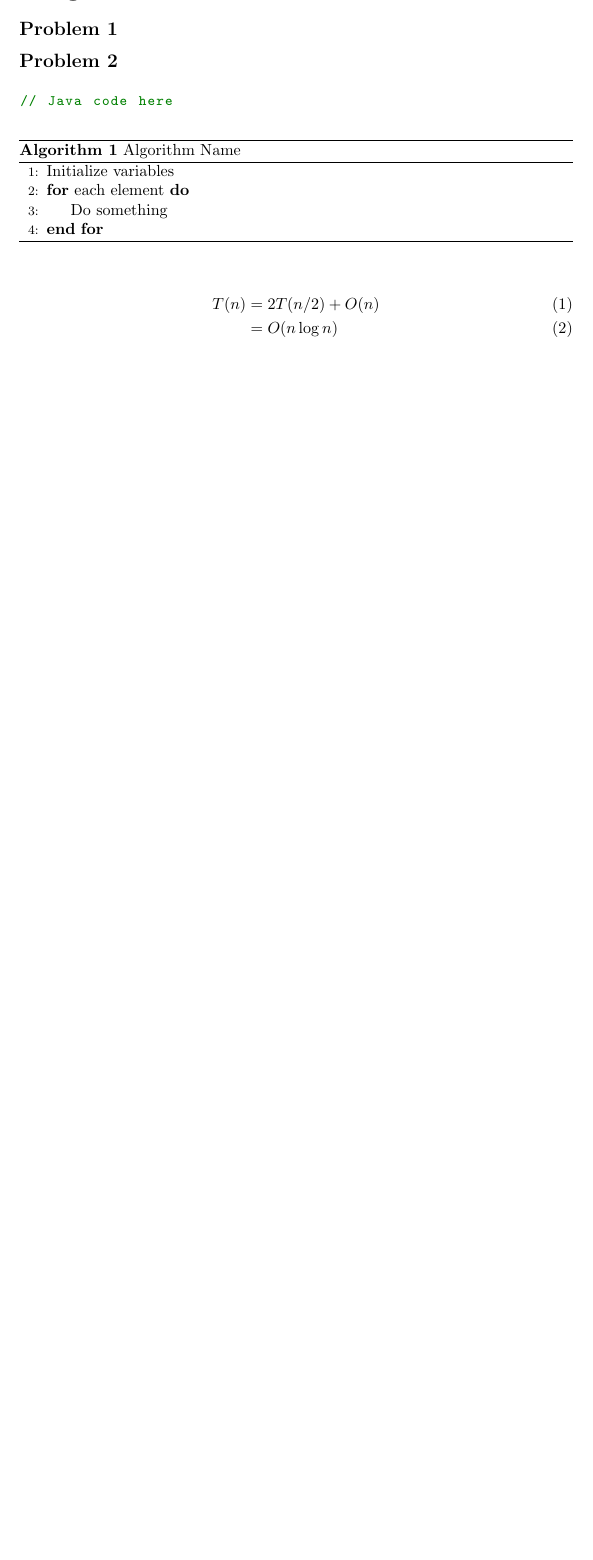
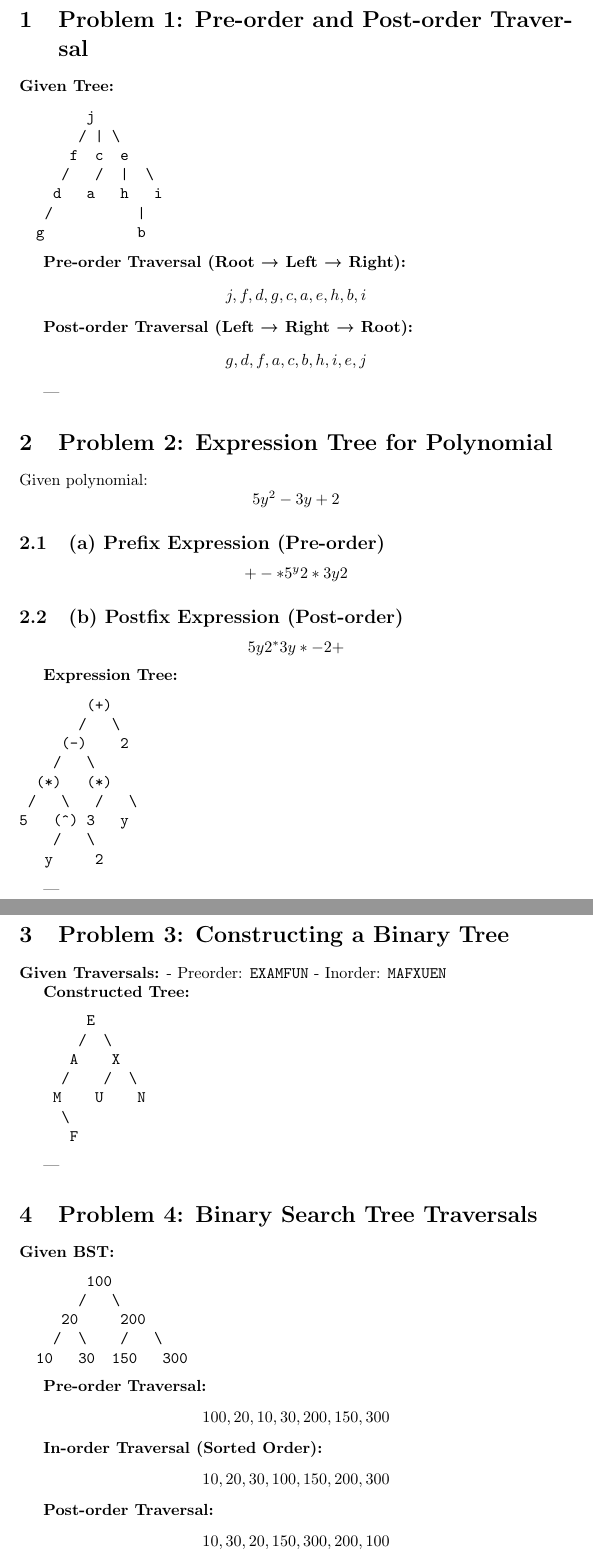
Before and after one commit to sbalbale/Trinity-CPSC215-Data-Structures-and-Algorithms, a LaTeX problem sheet (assignment04/part3/assignment04_part3_solutions.tex): part of the page before the commit and two parts of pages 2 and 3 of 6 after it, the two joined at a grey line, cut at the place of the change, the shorter picture padded with empty space. Compiled offline with pdfLaTeX.

Commit message:
assignment 04

```diff
--- a/assignment04/part3/assignment04_part3_solutions.tex
+++ b/assignment04/part3/assignment04_part3_solutions.tex
@@ -26,33 +14,100 @@
+\section{Problem 1: Pre-order and Post-order Traversal}
 
-\section*{Assignment 4 - Part 3 Solutions}
+\textbf{Given Tree:}
+\begin{verbatim}
+        j
+       / | \
+      f  c  e
+     /   /  |  \
+    d   a   h   i
+   /          |
+  g           b
+\end{verbatim}
 
-% Add your solutions to part 3 here
-% Example structure:
+\textbf{Pre-order Traversal (Root → Left → Right):}
+\[
+j, f, d, g, c, a, e, h, b, i
+\]
 
-\subsection*{Problem 1}
-% Your answer here
+\textbf{Post-order Traversal (Left → Right → Root):}
+\[
+g, d, f, a, c, b, h, i, e, j
+\]
 
-\subsection*{Problem 2}
-% Your answer here
+---
 
-% For code snippets, use:
-\begin{lstlisting}[language=Java]
-// Java code here
-\end{lstlisting}
+\section{Problem 2: Expression Tree for Polynomial}
 
-% For algorithms:
-\begin{algorithm}
-\caption{Algorithm Name}
-\begin{algorithmic}[1]
-\State Initialize variables
-\For{each element}
-    \State Do something
-\EndFor
-\end{algorithmic}
-\end{algorithm}
+Given polynomial:
+\[
+5y^2 - 3y + 2
+\]
 
-% For mathematical expressions:
-\begin{align}
-T(n) &= 2T(n/2) + O(n)\\
-&= O(n\log n)
-\end{align}
+\subsection{(a) Prefix Expression (Pre-order)}
+\[
++ - * 5 ^ y 2 * 3 y 2
+\]
+
+\subsection{(b) Postfix Expression (Post-order)}
+\[
+5 y 2 ^ * 3 y * - 2 +
+\]
+
+\textbf{Expression Tree:}
+\begin{verbatim}
+        (+)
+       /   \
+     (-)    2
+    /   \
+  (*)   (*)
+ /   \   /   \
+5   (^) 3   y
+    /   \
+   y     2
+\end{verbatim}
+
+---
+
+\section{Problem 3: Constructing a Binary Tree}
+
+\textbf{Given Traversals:}
+- Preorder: \texttt{EXAMFUN}
+- Inorder: \texttt{MAFXUEN}
+
+\textbf{Constructed Tree:}
+\begin{verbatim}
+        E
+       /  \
+      A    X
+     /    /  \
+    M    U    N
+     \
+      F
+\end{verbatim}
+
+---
+
+\section{Problem 4: Binary Search Tree Traversals}
+
+\textbf{Given BST:}
+\begin{verbatim}
+        100
+       /   \
+     20     200
+    /  \    /   \
+  10   30  150   300
+\end{verbatim}
+
+\textbf{Pre-order Traversal:}
+\[
+100, 20, 10, 30, 200, 150, 300
+\]
+
+\textbf{In-order Traversal (Sorted Order):}
+\[
+10, 20, 30, 100, 150, 200, 300
+\]
+
+\textbf{Post-order Traversal:}
+\[
+10, 30, 20, 150, 300, 200, 100
```
Also changed, not shown: assignment04/assignment04_part3_solutions.tex (deleted, +0 -60 lines), assignment04/part3/assignment04_part3_solutions.pdf, assignment04/part3/assignment04_part3_solutions.tex (141 more changed lines), 4 other files.
